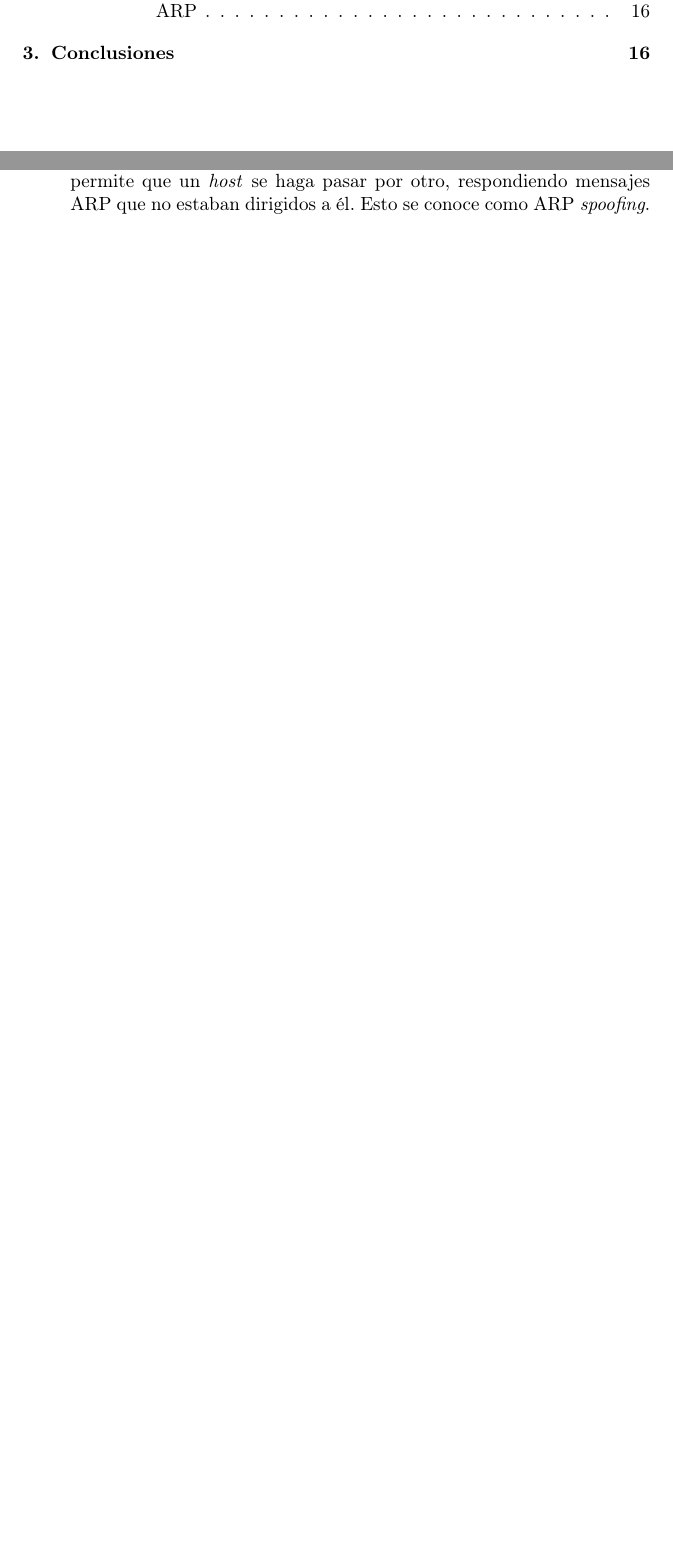
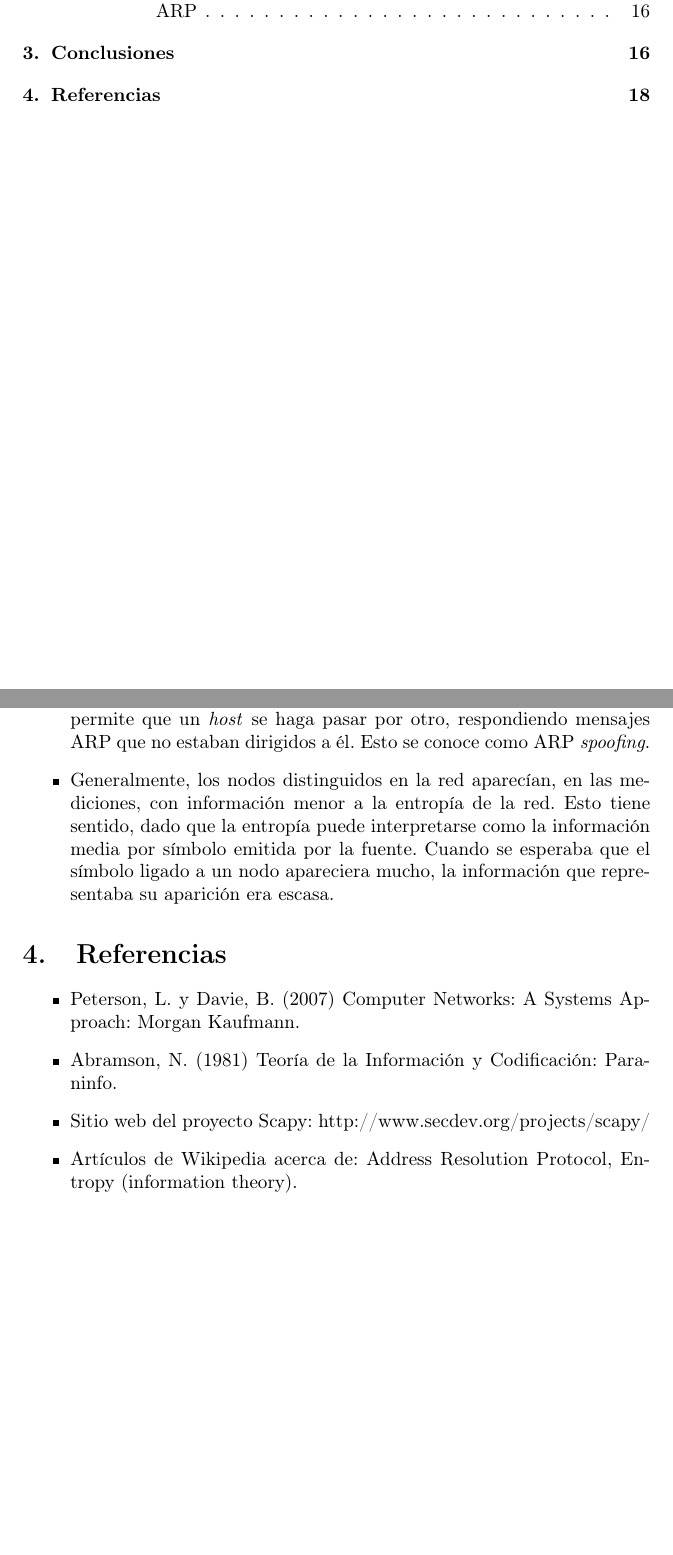
Before and after one commit to crazy2k/tps-redes, a LaTeX document (tp1a/informe/informe.tex): two parts of pages 2 and 18 of 18, joined at a grey line, cut so that both start at the same text, the shorter picture padded with empty space. Compiled offline with pdfLaTeX.

Commit message:
Update informe.tex with references and a conclusion

```diff
--- a/tp1a/informe/informe.tex
+++ b/tp1a/informe/informe.tex
@@ -627,6 +627,24 @@ observación e investigación surgieron algunas conclusiones:
         permite que un \emph{host} se haga pasar por otro, respondiendo
         mensajes ARP que no estaban dirigidos a él. Esto se conoce como ARP
         \emph{spoofing}.
+    \item Generalmente, los nodos distinguidos en la red aparecían, en las
+        mediciones, con información menor a la entropía de la red. Esto tiene
+        sentido, dado que la entropía puede interpretarse como la información
+        media por símbolo emitida por la fuente. Cuando se esperaba que el
+        símbolo ligado a un nodo apareciera mucho, la información que
+        representaba su aparición era escasa.
+\end{itemize}
+
+
+\section{Referencias}
+\begin{itemize}
+    \item Peterson, L. y Davie, B. (2007) Computer Networks: A Systems
+        Approach: Morgan Kaufmann.
+    \item Abramson, N. (1981) Teoría de la Información y Codificación:
+        Paraninfo.
+    \item Sitio web del proyecto Scapy: http://www.secdev.org/projects/scapy/
+    \item Artículos de Wikipedia acerca de: Address Resolution Protocol,
+        Entropy (information theory).
 \end{itemize}
 
 \end{document}
```
